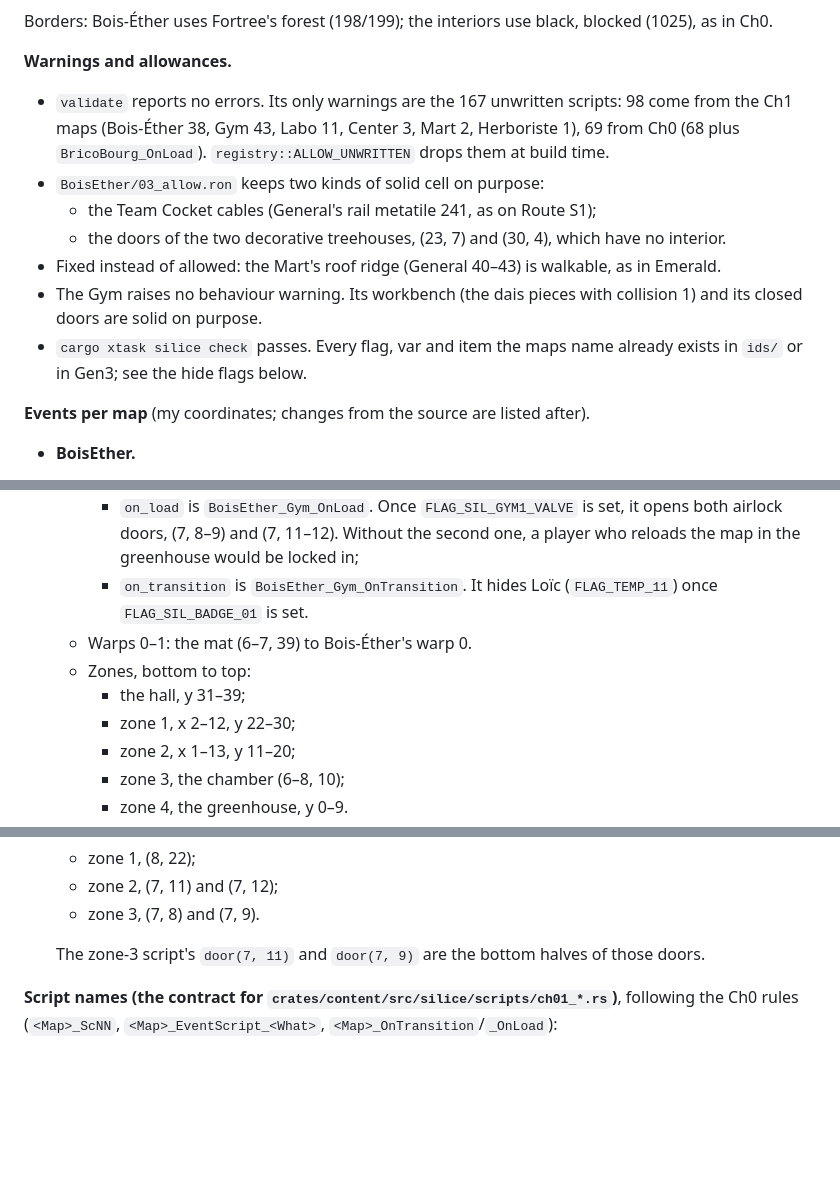
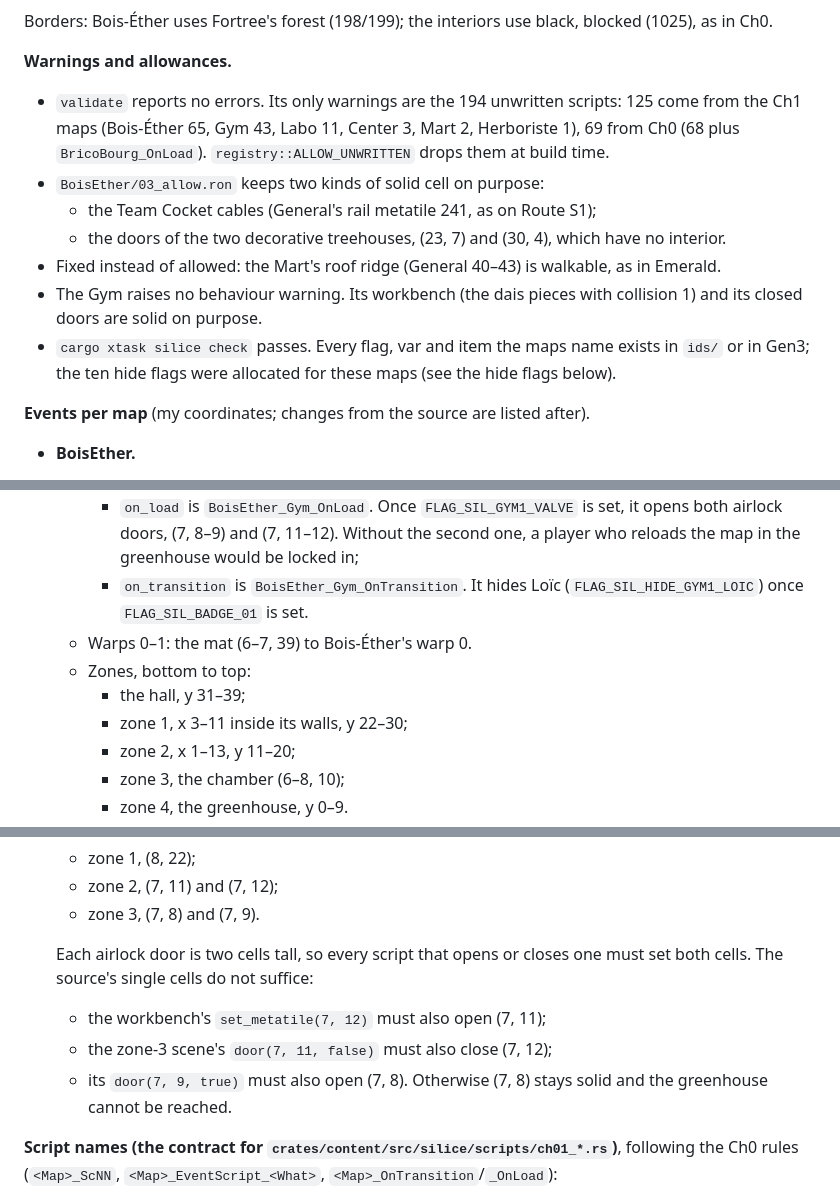
Before and after one commit to Dodecahedr0x/pokemon-rust, a Markdown page: docs/plans/2026-10-23-silice-content.md, 3 parts joined by grey strips. Drawn GitHub-style; blank space fills up the shorter version.

```diff
--- a/docs/plans/2026-10-23-silice-content.md
+++ b/docs/plans/2026-10-23-silice-content.md
@@ -1060,13 +1060,13 @@ The six Chapter 1 maps are in `games/silice/{maps,layouts}/`, made only with the
 Borders: Bois-Éther uses Fortree's forest (198/199); the interiors use black, blocked (1025), as in Ch0.
 
 **Warnings and allowances.**
-- `validate` reports no errors. Its only warnings are the 167 unwritten scripts: 98 come from the Ch1 maps (Bois-Éther 38, Gym 43, Labo 11, Center 3, Mart 2, Herboriste 1), 69 from Ch0 (68 plus `BricoBourg_OnLoad`). `registry::ALLOW_UNWRITTEN` drops them at build time.
+- `validate` reports no errors. Its only warnings are the 194 unwritten scripts: 125 come from the Ch1 maps (Bois-Éther 65, Gym 43, Labo 11, Center 3, Mart 2, Herboriste 1), 69 from Ch0 (68 plus `BricoBourg_OnLoad`). `registry::ALLOW_UNWRITTEN` drops them at build time.
 - `BoisEther/03_allow.ron` keeps two kinds of solid cell on purpose:
   - the Team Cocket cables (General's rail metatile 241, as on Route S1);
   - the doors of the two decorative treehouses, (23, 7) and (30, 4), which have no interior.
 - Fixed instead of allowed: the Mart's roof ridge (General 40–43) is walkable, as in Emerald.
 - The Gym raises no behaviour warning. Its workbench (the dais pieces with collision 1) and its closed doors are solid on purpose.
-- `cargo xtask silice check` passes. Every flag, var and item the maps name already exists in `ids/` or in Gen3; see the hide flags below.
+- `cargo xtask silice check` passes. Every flag, var and item the maps name exists in `ids/` or in Gen3; the ten hide flags were allocated for these maps (see the hide flags below).
 
 **Events per map** (my coordinates; changes from the source are listed after).
 
@@ -1131,11 +1131,11 @@ Borders: Bois-Éther uses Fortree's forest (198/199); the interiors use black, b
   - Header: `MUS_GYM`, indoor.
   - Map scripts:
     - `on_load` is `BoisEther_Gym_OnLoad`. Once `FLAG_SIL_GYM1_VALVE` is set, it opens both airlock doors, (7, 8–9) and (7, 11–12). Without the second one, a player who reloads the map in the greenhouse would be locked in;
-    - `on_transition` is `BoisEther_Gym_OnTransition`. It hides Loïc (`FLAG_TEMP_11`) once `FLAG_SIL_BADGE_01` is set.
+    - `on_transition` is `BoisEther_Gym_OnTransition`. It hides Loïc (`FLAG_SIL_HIDE_GYM1_LOIC`) once `FLAG_SIL_BADGE_01` is set.
   - Warps 0–1: the mat (6–7, 39) to Bois-Éther's warp 0.
   - Zones, bottom to top:
     - the hall, y 31–39;
-    - zone 1, x 2–12, y 22–30;
+    - zone 1, x 3–11 inside its walls, y 22–30;
     - zone 2, x 1–13, y 11–20;
     - zone 3, the chamber (6–8, 10);
     - zone 4, the greenhouse, y 0–9.
@@ -1199,7 +1199,10 @@ No new flags or vars are otherwise needed.
   - zone 2, (7, 11) and (7, 12);
   - zone 3, (7, 8) and (7, 9).
 
-  The zone-3 script's `door(7, 11)` and `door(7, 9)` are the bottom halves of those doors.
+  Each airlock door is two cells tall, so every script that opens or closes one must set both cells. The source's single cells do not suffice:
+  - the workbench's `set_metatile(7, 12)` must also open (7, 11);
+  - the zone-3 scene's `door(7, 11, false)` must also close (7, 12);
+  - its `door(7, 9, true)` must also open (7, 8). Otherwise (7, 8) stays solid and the greenhouse cannot be reached.
 
 **Script names (the contract for `crates/content/src/silice/scripts/ch01_*.rs`)**, following the Ch0 rules (`<Map>_ScNN`, `<Map>_EventScript_<What>`, `<Map>_OnTransition`/`_OnLoad`):
 - BoisEther:
```
Also changed, not shown: other parts of docs/plans/2026-10-23-silice-content.md (+20 -17 lines).
